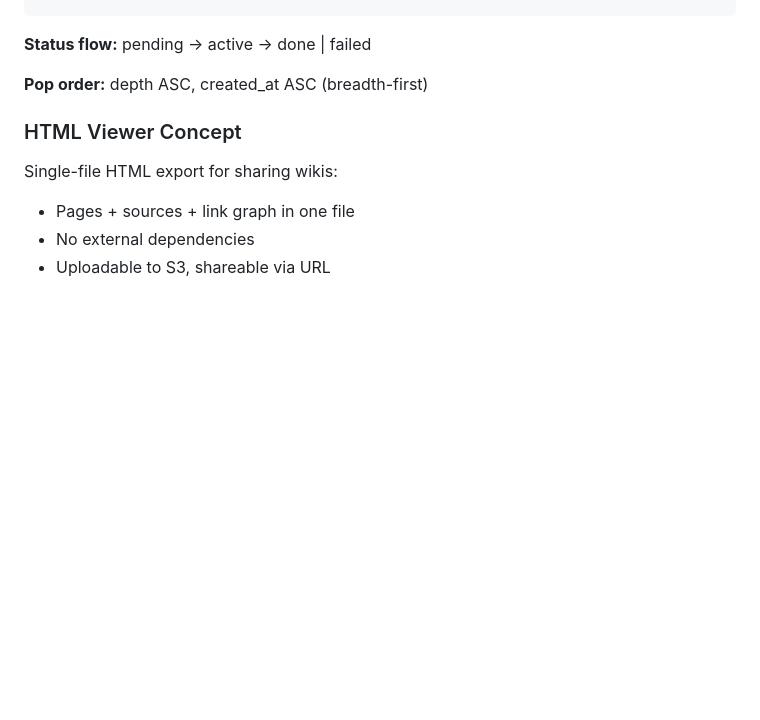
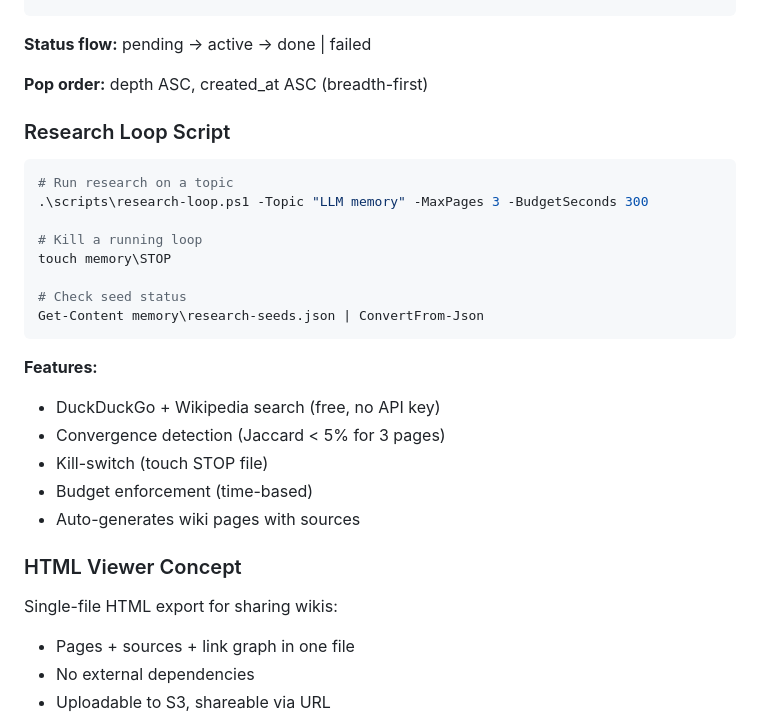
Before and after one commit to labsclaw/openclaw-skills, a Markdown page: ultra-memory-skill/SKILL.md, the part around the change. Drawn GitHub-style; blank space fills up the shorter version.

Commit message:
docs: add research loop documentation with usage examples

````diff
--- a/ultra-memory-skill/SKILL.md
+++ b/ultra-memory-skill/SKILL.md
@@ -601,6 +601,26 @@ Track research topics to explore:
 
 **Pop order:** depth ASC, created_at ASC (breadth-first)
 
+### Research Loop Script
+
+```powershell
+# Run research on a topic
+.\scripts\research-loop.ps1 -Topic "LLM memory" -MaxPages 3 -BudgetSeconds 300
+
+# Kill a running loop
+touch memory\STOP
+
+# Check seed status
+Get-Content memory\research-seeds.json | ConvertFrom-Json
+```
+
+**Features:**
+- DuckDuckGo + Wikipedia search (free, no API key)
+- Convergence detection (Jaccard < 5% for 3 pages)
+- Kill-switch (touch STOP file)
+- Budget enforcement (time-based)
+- Auto-generates wiki pages with sources
+
 ### HTML Viewer Concept
 
 Single-file HTML export for sharing wikis:
````
